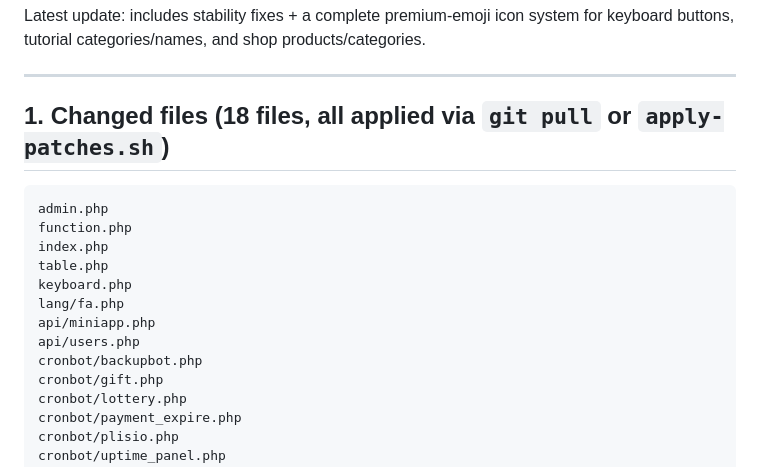
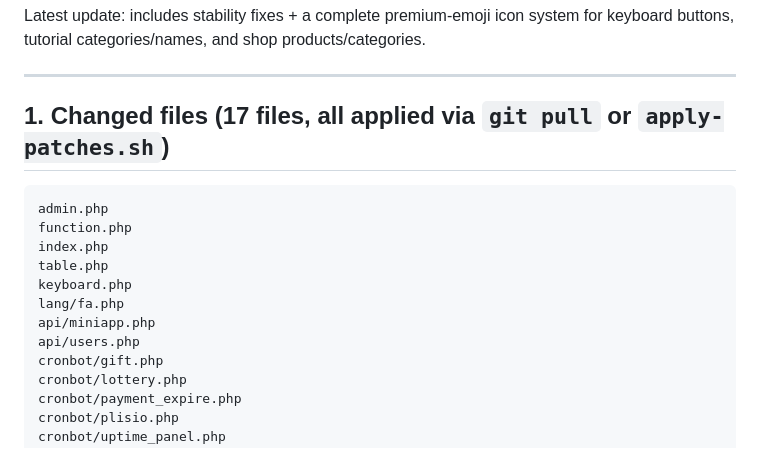
Before and after one commit to TechElik/Mirzabot-Patches, a Markdown page: DEPLOY_NOTES.md, the part around the change. GitHub-like rendering.

````diff
--- a/DEPLOY_NOTES.md
+++ b/DEPLOY_NOTES.md
@@ -6,7 +6,7 @@ Latest update: includes stability fixes + a complete premium-emoji icon system f
 
 ---
 
-## 1. Changed files (18 files, all applied via `git pull` or `apply-patches.sh`)
+## 1. Changed files (17 files, all applied via `git pull` or `apply-patches.sh`)
 
 ```
 admin.php
@@ -17,7 +17,6 @@ keyboard.php
 lang/fa.php
 api/miniapp.php
 api/users.php
-cronbot/backupbot.php
 cronbot/gift.php
 cronbot/lottery.php
 cronbot/payment_expire.php
````
